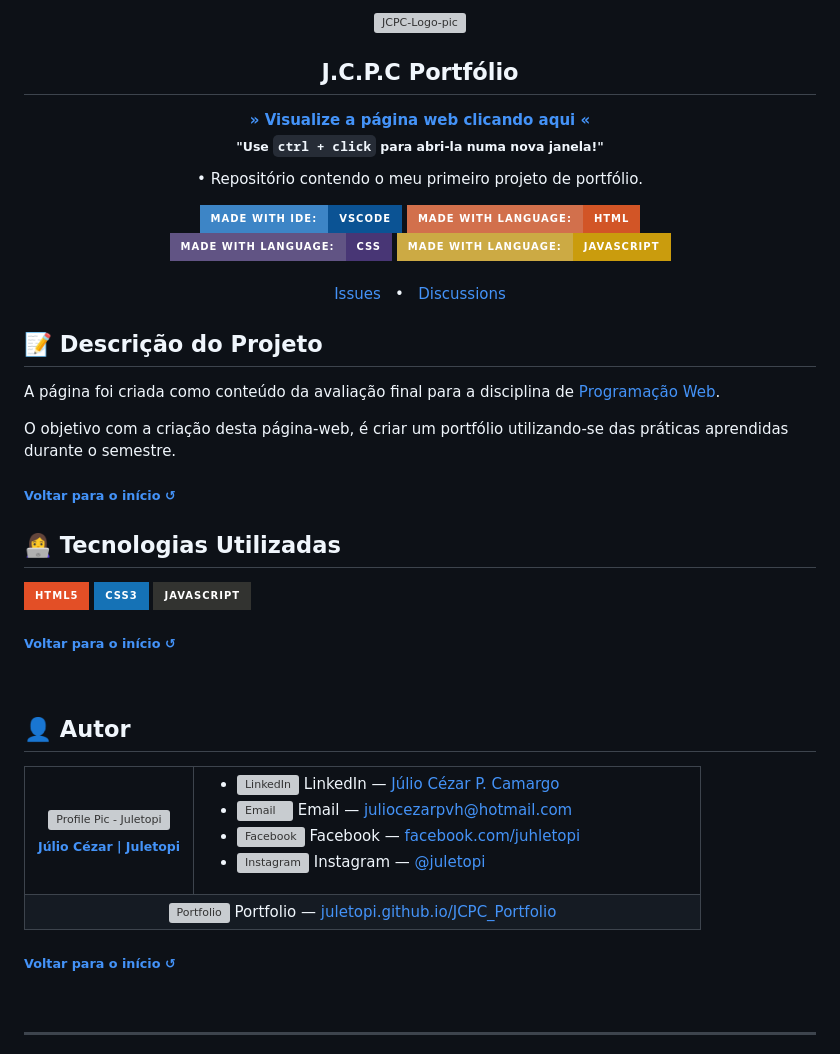
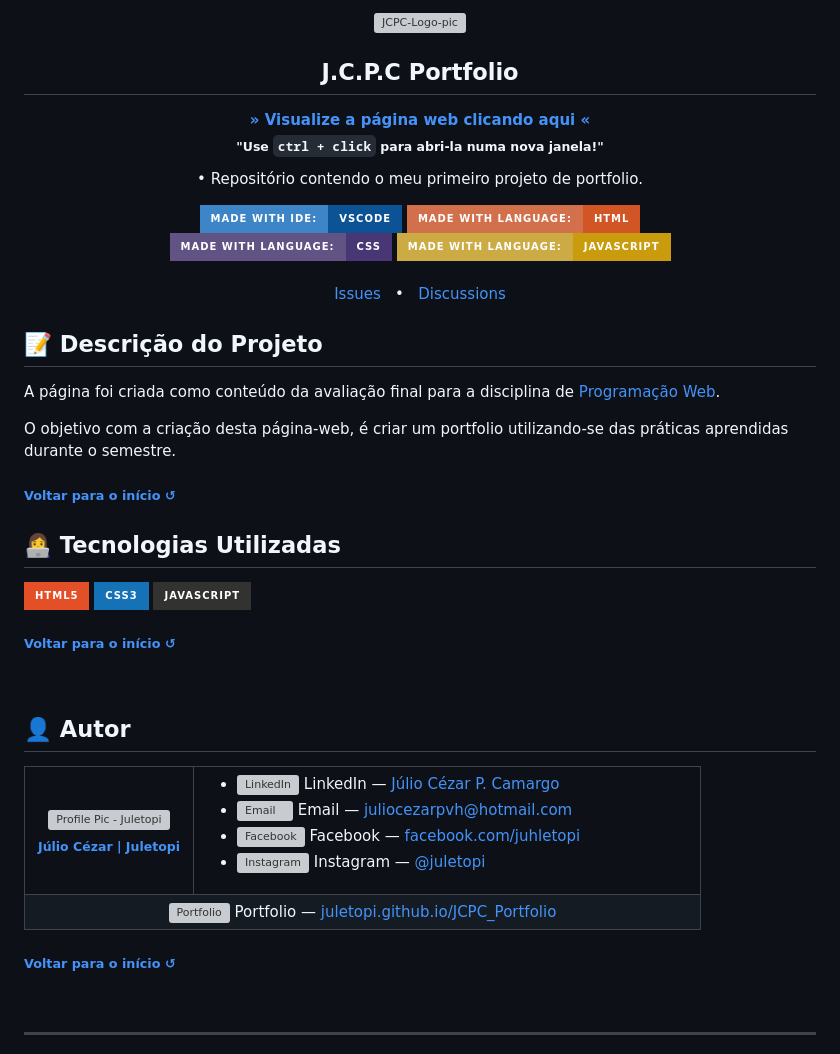
Before and after one commit to juletopi/JCPC_Portfolio, a Markdown page: README.md, the part around one of its changes. GitHub-like rendering; badges without logos; grey boxes are pictures that could not be loaded.

```diff
--- a/README.md
+++ b/README.md
@@ -15,5 +15,5 @@
   </a>
-  <h2 align="center">J.C.P.C Portfólio</h2>
+  <h2 align="center">J.C.P.C Portfolio</h2>
 </div>
 
 <div align="center">
@@ -24,7 +24,7 @@
 
 <div align="center">
 
-  • Repositório contendo o meu primeiro projeto de portfólio.
+  • Repositório contendo o meu primeiro projeto de portfolio.
 
 </div>
 
@@ -59,6 +59,6 @@
 
 A página foi criada como conteúdo da avaliação final para a disciplina de [Programação Web](https://github.com/juletopi/Programacao_Web).
 
-O objetivo com a criação desta página-web, é criar um portfólio utilizando-se das práticas aprendidas durante o semestre.
+O objetivo com a criação desta página-web, é criar um portfolio utilizando-se das práticas aprendidas durante o semestre.
 
 <div align="left">
```
Also changed, not shown: other parts of README.md (+4 -4 lines).
